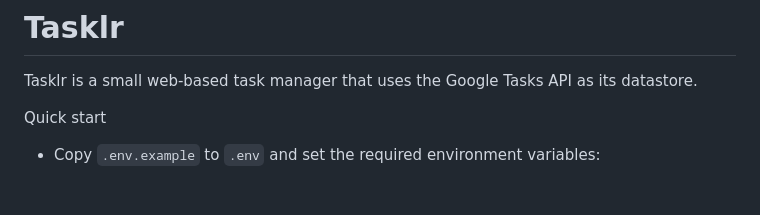
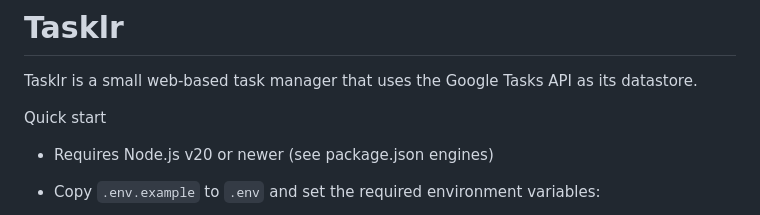
Before and after one commit to broothie/tasklr, a Markdown page: README.md, the part around the change. Drawn GitHub-style; blank space fills up the shorter version.

Commit message:
docs: document Node.js engine (>=20) in README; add update entry 0012

```diff
--- a/README.md
+++ b/README.md
@@ -3,6 +3,9 @@
 Tasklr is a small web-based task manager that uses the Google Tasks API as its datastore.
 
 Quick start
+
+- Requires Node.js v20 or newer (see package.json engines)
+
 
 - Copy `.env.example` to `.env` and set the required environment variables:
   - `GOOGLE_CLIENT_ID` - OAuth client ID
```
Also changed, not shown: updates/0012-node-engine.md (added, +1 -0 lines).
